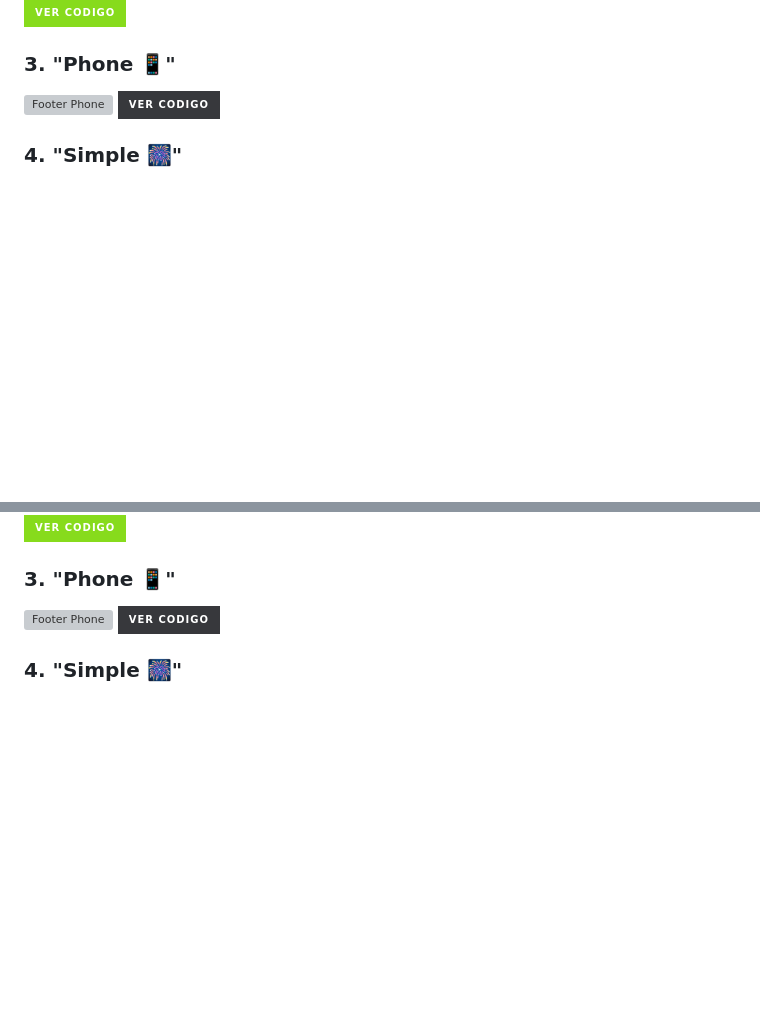
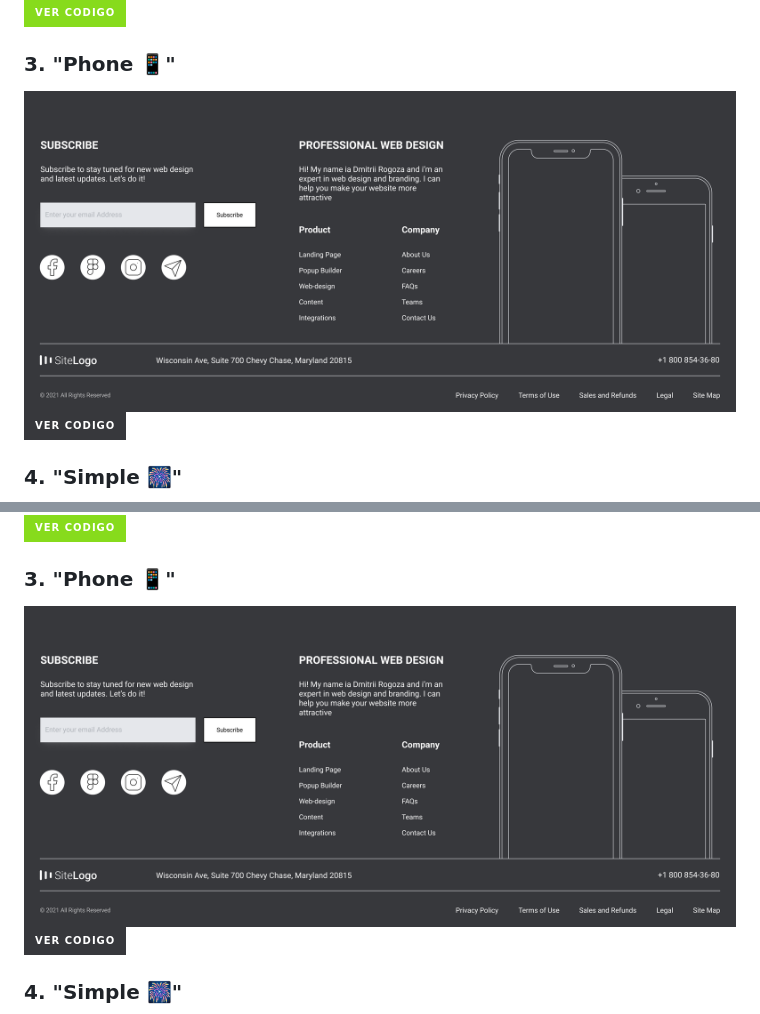
Before and after one commit to jesusvegal/HTML-SASS_Footers, a Markdown page: README.md, 2 parts joined by grey strips. Rendered like a GitHub page; badges without logos; blank space fills up the shorter version; grey boxes are pictures that could not be loaded.

```diff
--- a/README.md
+++ b/README.md
@@ -35,7 +35,7 @@ No matter your preference, we’ve got something for you! Get ready to take your
 
 ### 3. "Phone 📱"
 
-![Footer Phone](/img/footer03-Phone.png)
+![Footer Phone](/img/footer03-phone.png)
 [![Static Badge](https://img.shields.io/badge/ver%20codigo-%2337383C?style=for-the-badge)](/footer-phone/)
 
 ### 4. "Simple 🎆"
@@ -123,7 +123,7 @@ This project is licensed under the  [MIT] - Check the [LICENSE](LICENSE) file fo
 
 ### 3. "Phone 📱"
 
-![Footer Phone](/img/footer03-Phone.png)
+![Footer Phone](/img/footer03-phone.png)
 [![Static Badge](https://img.shields.io/badge/ver%20codigo-%2337383C?style=for-the-badge)](/footer-phone/)
 
 ### 4. "Simple 🎆"
```
